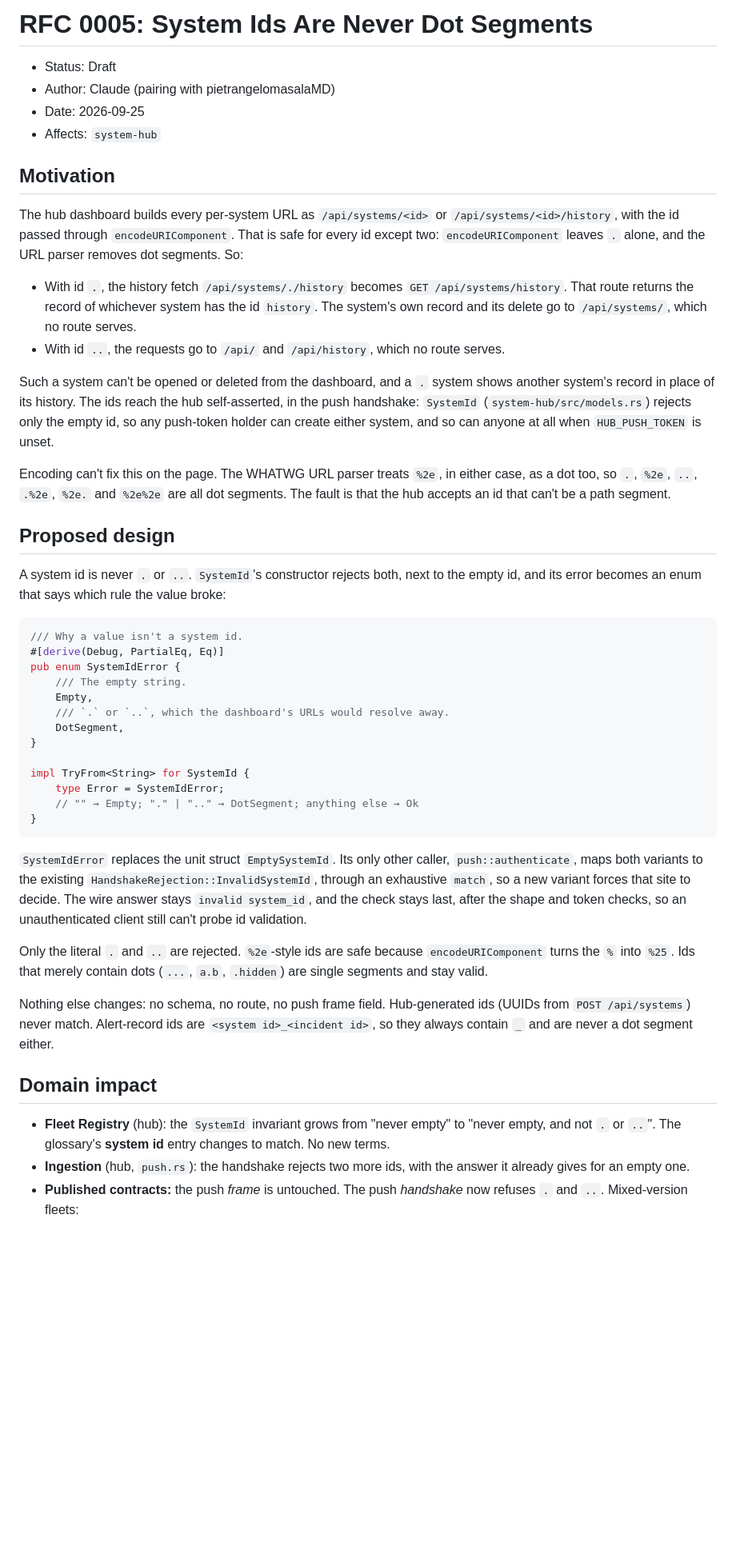
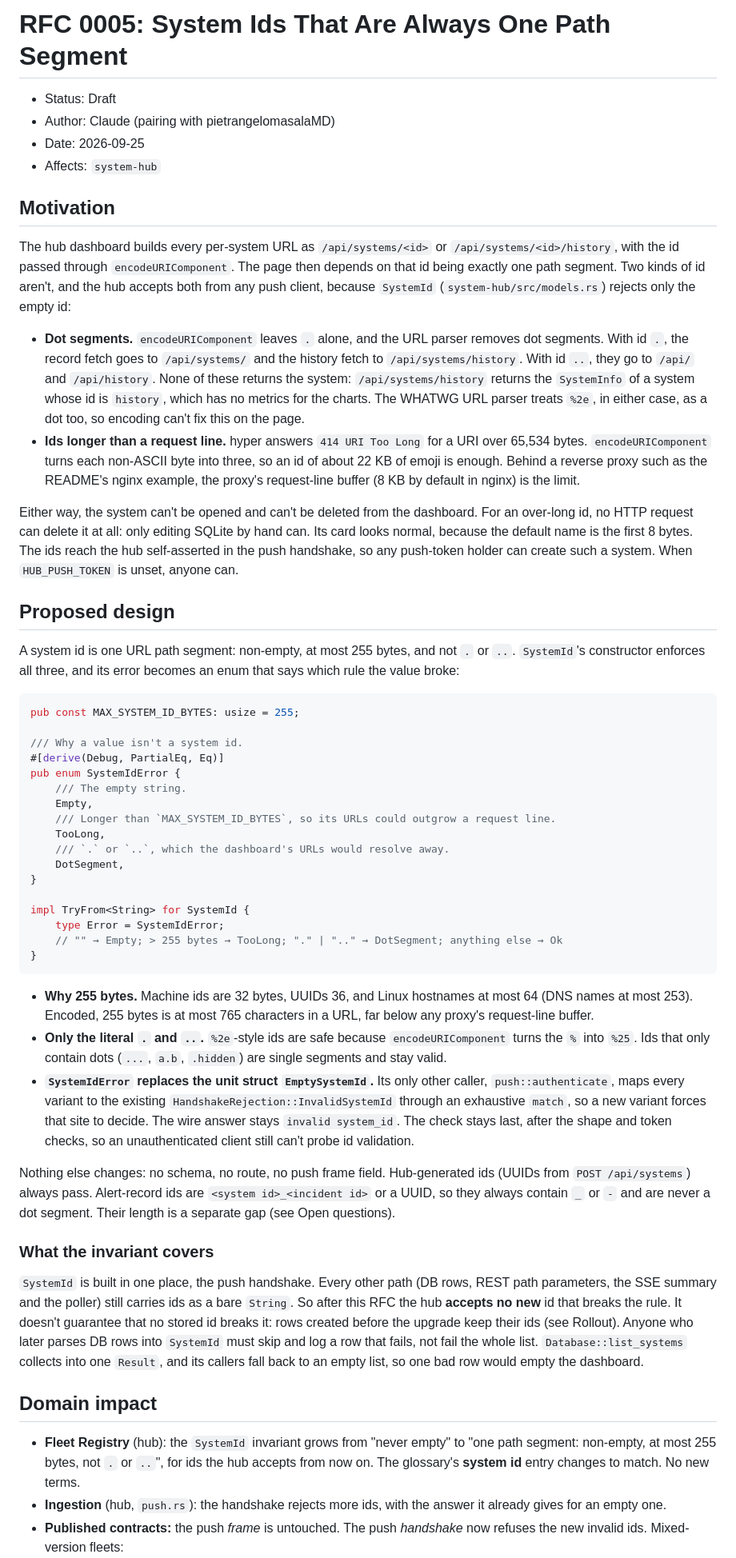
Before and after one commit to pietrangelo/monitoring-agent, a Markdown page: rfcs/0005-system-id-dot-segments.md, the part around one of its changes. Shown at 80% size. Rendered like a GitHub page; blank space fills up the shorter version.

````diff
--- a/rfcs/0005-system-id-dot-segments.md
+++ b/rfcs/0005-system-id-dot-segments.md
@@ -1,4 +1,4 @@
-# RFC 0005: System Ids Are Never Dot Segments
+# RFC 0005: System Ids That Are Always One Path Segment
 
 - Status: Draft
 - Author: Claude (pairing with pietrangelomasalaMD)
@@ -8,65 +8,88 @@
 ## Motivation
 
 The hub dashboard builds every per-system URL as `/api/systems/<id>` or
-`/api/systems/<id>/history`, with the id passed through `encodeURIComponent`. That is safe for
-every id except two: `encodeURIComponent` leaves `.` alone, and the URL parser removes dot
-segments. So:
+`/api/systems/<id>/history`, with the id passed through `encodeURIComponent`. The page then
+depends on that id being exactly one path segment. Two kinds of id aren't, and the hub accepts
+both from any push client, because `SystemId` (`system-hub/src/models.rs`) rejects only the
+empty id:
 
-- With id `.`, the history fetch `/api/systems/./history` becomes `GET /api/systems/history`.
-  That route returns the record of whichever system has the id `history`. The system's own
-  record and its delete go to `/api/systems/`, which no route serves.
-- With id `..`, the requests go to `/api/` and `/api/history`, which no route serves.
+- **Dot segments.** `encodeURIComponent` leaves `.` alone, and the URL parser removes dot
+  segments. With id `.`, the record fetch goes to `/api/systems/` and the history fetch to
+  `/api/systems/history`. With id `..`, they go to `/api/` and `/api/history`. None of these
+  returns the system: `/api/systems/history` returns the `SystemInfo` of a system whose id is
+  `history`, which has no metrics for the charts. The WHATWG URL parser treats `%2e`, in either
+  case, as a dot too, so encoding can't fix this on the page.
+- **Ids longer than a request line.** hyper answers `414 URI Too Long` for a URI over
+  65,534 bytes. `encodeURIComponent` turns each non-ASCII byte into three, so an id of about
+  22 KB of emoji is enough. Behind a reverse proxy such as the README's nginx example, the
+  proxy's request-line buffer (8 KB by default in nginx) is the limit.
 
-Such a system can't be opened or deleted from the dashboard, and a `.` system shows another
-system's record in place of its history. The ids reach the hub self-asserted, in the push
-handshake: `SystemId` (`system-hub/src/models.rs`) rejects only the empty id, so any push-token
-holder can create either system, and so can anyone at all when `HUB_PUSH_TOKEN` is unset.
-
-Encoding can't fix this on the page. The WHATWG URL parser treats `%2e`, in either case, as a
-dot too, so `.`, `%2e`, `..`, `.%2e`, `%2e.` and `%2e%2e` are all dot segments. The fault is
-that the hub accepts an id that can't be a path segment.
+Either way, the system can't be opened and can't be deleted from the dashboard. For an
+over-long id, no HTTP request can delete it at all: only editing SQLite by hand can. Its card
+looks normal, because the default name is the first 8 bytes. The ids reach the hub
+self-asserted in the push handshake, so any push-token holder can create such a system. When
+`HUB_PUSH_TOKEN` is unset, anyone can.
 
 ## Proposed design
 
-A system id is never `.` or `..`. `SystemId`'s constructor rejects both, next to the empty id,
-and its error becomes an enum that says which rule the value broke:
+A system id is one URL path segment: non-empty, at most 255 bytes, and not `.` or `..`.
+`SystemId`'s constructor enforces all three, and its error becomes an enum that says which
+rule the value broke:
 
 ```rust
+pub const MAX_SYSTEM_ID_BYTES: usize = 255;
+
 /// Why a value isn't a system id.
 #[derive(Debug, PartialEq, Eq)]
 pub enum SystemIdError {
     /// The empty string.
     Empty,
+    /// Longer than `MAX_SYSTEM_ID_BYTES`, so its URLs could outgrow a request line.
+    TooLong,
     /// `.` or `..`, which the dashboard's URLs would resolve away.
     DotSegment,
 }
 
 impl TryFrom<String> for SystemId {
     type Error = SystemIdError;
-    // "" → Empty; "." | ".." → DotSegment; anything else → Ok
+    // "" → Empty; > 255 bytes → TooLong; "." | ".." → DotSegment; anything else → Ok
 }
 ```
 
-`SystemIdError` replaces the unit struct `EmptySystemId`. Its only other caller,
-`push::authenticate`, maps both variants to the existing `HandshakeRejection::InvalidSystemId`,
-through an exhaustive `match`, so a new variant forces that site to decide. The wire answer
-stays `invalid system_id`, and the check stays last, after the shape and token checks, so an
-unauthenticated client still can't probe id validation.
-
-Only the literal `.` and `..` are rejected. `%2e`-style ids are safe because
-`encodeURIComponent` turns the `%` into `%25`. Ids that merely contain dots (`...`, `a.b`,
-`.hidden`) are single segments and stay valid.
+- **Why 255 bytes.** Machine ids are 32 bytes, UUIDs 36, and Linux hostnames at most 64
+  (DNS names at most 253). Encoded, 255 bytes is at most 765 characters in a URL, far below any
+  proxy's request-line buffer.
+- **Only the literal `.` and `..`.** `%2e`-style ids are safe because `encodeURIComponent`
+  turns the `%` into `%25`. Ids that only contain dots (`...`, `a.b`, `.hidden`) are single
+  segments and stay valid.
+- **`SystemIdError` replaces the unit struct `EmptySystemId`.** Its only other caller,
+  `push::authenticate`, maps every variant to the existing
+  `HandshakeRejection::InvalidSystemId` through an exhaustive `match`, so a new variant forces
+  that site to decide. The wire answer stays `invalid system_id`. The check stays last, after
+  the shape and token checks, so an unauthenticated client still can't probe id validation.
 
 Nothing else changes: no schema, no route, no push frame field. Hub-generated ids (UUIDs from
-`POST /api/systems`) never match. Alert-record ids are `<system id>_<incident id>`, so they
-always contain `_` and are never a dot segment either.
+`POST /api/systems`) always pass. Alert-record ids are `<system id>_<incident id>` or a UUID,
+so they always contain `_` or `-` and are never a dot segment. Their length is a separate gap
+(see Open questions).
+
+### What the invariant covers
+
+`SystemId` is built in one place, the push handshake. Every other path (DB rows, REST path
+parameters, the SSE summary and the poller) still carries ids as a bare `String`. So after
+this RFC the hub **accepts no new** id that breaks the rule. It doesn't guarantee that no
+stored id breaks it: rows created before the upgrade keep their ids (see Rollout). Anyone who
+later parses DB rows into `SystemId` must skip and log a row that fails, not fail the whole
+list. `Database::list_systems` collects into one `Result`, and its callers fall back to an
+empty list, so one bad row would empty the dashboard.
 
 ## Domain impact
 
-- **Fleet Registry** (hub): the `SystemId` invariant grows from "never empty" to "never empty,
-  and not `.` or `..`". The glossary's **system id** entry changes to match. No new terms.
-- **Ingestion** (hub, `push.rs`): the handshake rejects two more ids, with the answer it
-  already gives for an empty one.
-- **Published contracts:** the push *frame* is untouched. The push *handshake* now refuses
-  `.` and `..`. Mixed-version fleets:
+- **Fleet Registry** (hub): the `SystemId` invariant grows from "never empty" to "one path
+  segment: non-empty, at most 255 bytes, not `.` or `..`", for ids the hub accepts from now on.
+  The glossary's **system id** entry changes to match. No new terms.
+- **Ingestion** (hub, `push.rs`): the handshake rejects more ids, with the answer it already
+  gives for an empty one.
+- **Published contracts:** the push *frame* is untouched. The push *handshake* now refuses the
+  new invalid ids. Mixed-version fleets:
   - *New hub, any agent:* agents send their machine id (`/etc/machine-id`, then the D-Bus
````
Also changed, not shown: other parts of rfcs/0005-system-id-dot-segments.md (+91 -50 lines).
